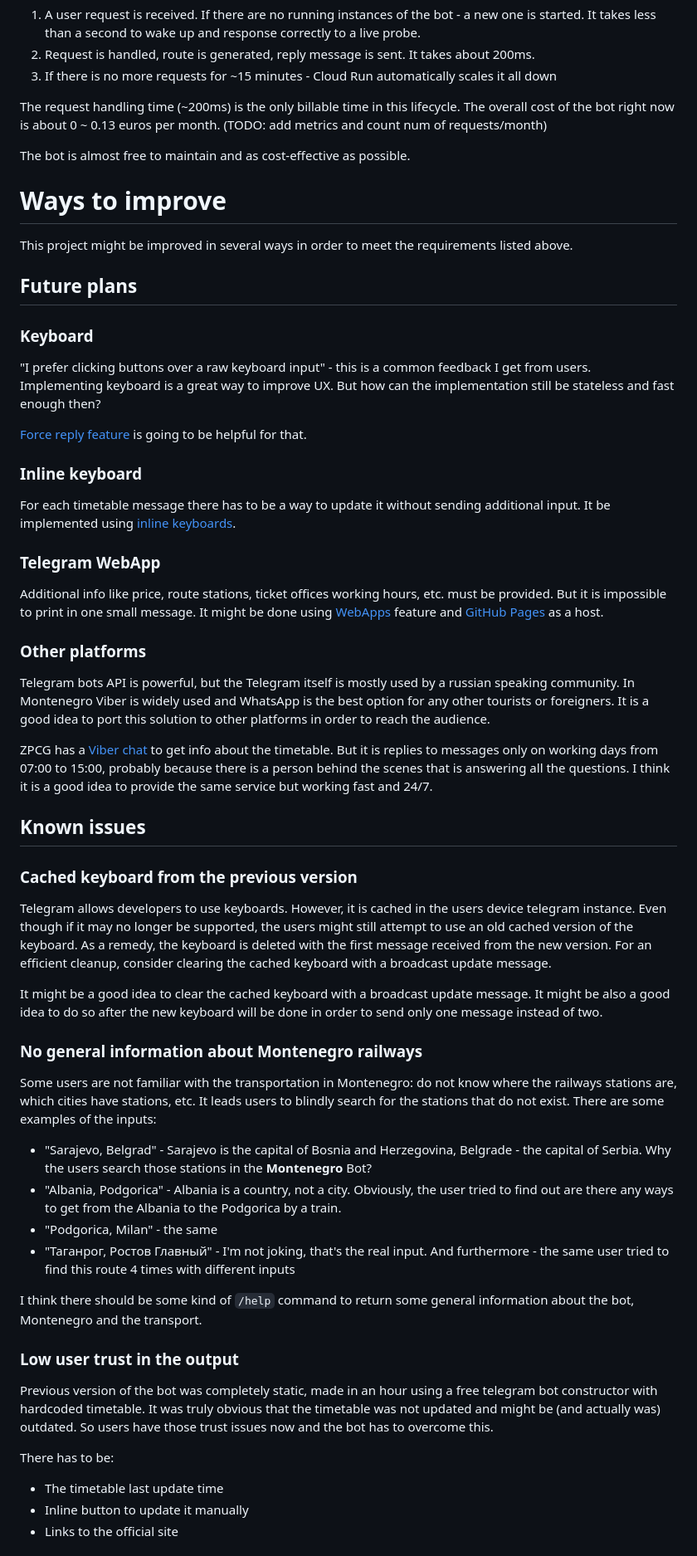
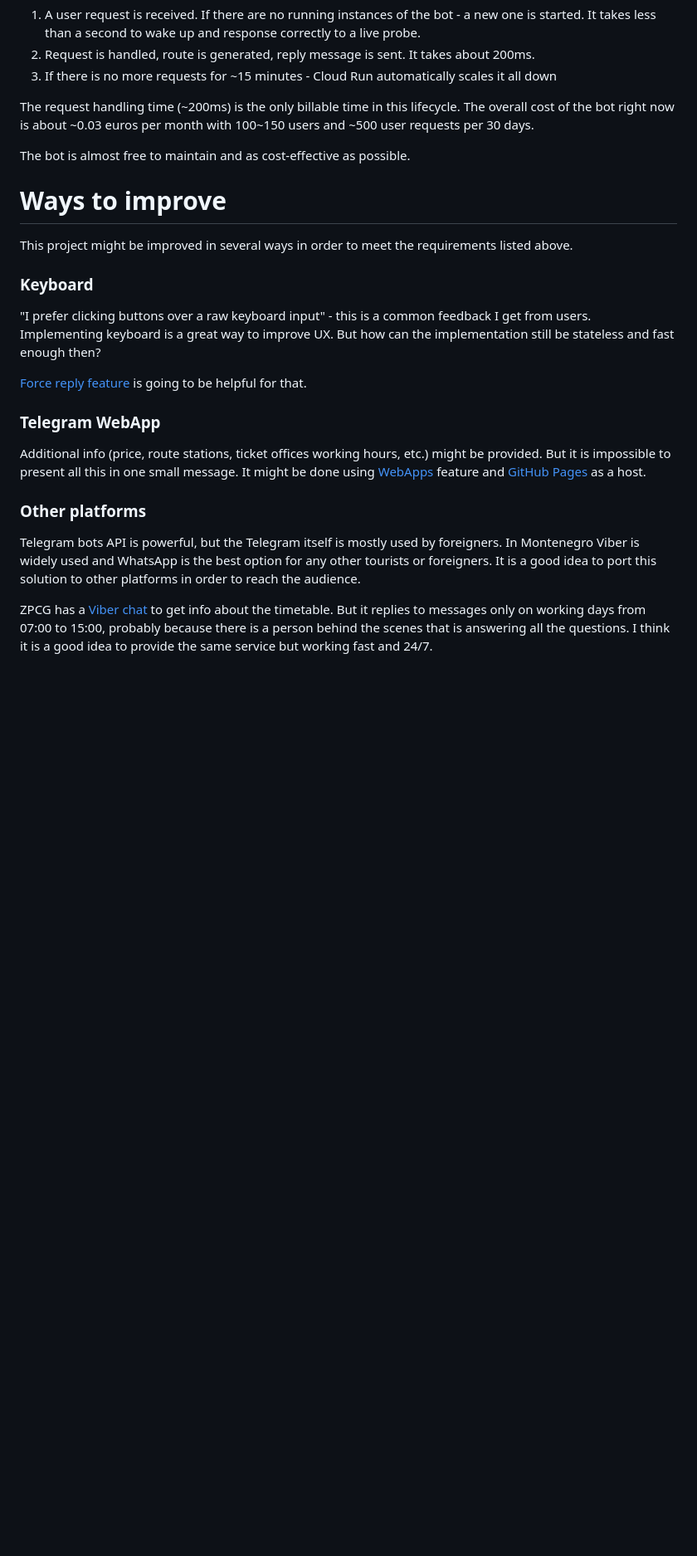
Before and after one commit to ivanov-gv/zpcg, a Markdown page: README.md, the part around the change printed below. Shown: that part at 83% size. Rendered like a GitHub page; blank space fills up the shorter version.

Commit message:
update readme, add license

```diff
--- a/README.md
+++ b/README.md
@@ -320,15 +329,13 @@ The life cycle is simple:
 3. If there is no more requests for ~15 minutes - Cloud Run automatically scales it all down
 
 The request handling time (~200ms) is the only billable time in this lifecycle. The overall cost of the bot right now
-is about 0 ~ 0.13 euros per month. (TODO: add metrics and count num of requests/month)
+is about ~0.03 euros per month with 100~150 users and ~500 user requests per 30 days.
 
 The bot is almost free to maintain and as cost-effective as possible.
 
 # Ways to improve
 
 This project might be improved in several ways in order to meet the requirements listed above.
-
-## Future plans
 
 ### Keyboard
 
@@ -337,73 +344,22 @@ keyboard is a great way to improve UX. But how can the implementation still be s
 
 [Force reply feature](https://core.telegram.org/bots/api#forcereply) is going to be helpful for that.
 
-### Inline keyboard
-
-For each timetable message there has to be a way to update it without sending additional input. It be implemented
-using [inline keyboards](https://core.telegram.org/bots/features#inline-keyboards).
-
 ### Telegram WebApp
 
-Additional info like price, route stations, ticket offices working hours, etc. must be provided. But it is impossible
-to print in one small message. It might be done using [WebApps](https://core.telegram.org/bots/features#web-apps)
-feature
+Additional info (price, route stations, ticket offices working hours, etc.) might be provided. But it is impossible
+to present all this in one small message. It might be done
+using [WebApps](https://core.telegram.org/bots/features#web-apps) feature
 and [GitHub Pages](https://github.com/revenkroz/telegram-web-app-bot-example) as a host.
 
 ### Other platforms
 
-Telegram bots API is powerful, but the Telegram itself is mostly used by a russian speaking community. In Montenegro
+Telegram bots API is powerful, but the Telegram itself is mostly used by foreigners. In Montenegro
 Viber is widely used and WhatsApp is the best option for any other tourists or foreigners. It is a good idea to
 port this solution to other platforms in order to reach the audience.
 
 ZPCG has a [Viber chat](https://www.zcg-prevoz.me/Informisanje-o-redu-voznje-vozova-putem-aplikacije-Viber.html)
-to get info about the timetable. But it is replies to messages only on working days from 07:00 to 15:00, probably
+to get info about the timetable. But it replies to messages only on working days from 07:00 to 15:00, probably
 because
 there is a person behind the scenes that is answering all the questions. I think it is a good idea to provide the same
 service
 but working fast and 24/7.
-
-## Known issues
-
-### Cached keyboard from the previous version
-
-Telegram allows developers to use keyboards. However, it is cached in the users device telegram
-instance. Even though if it may no longer be supported, the users might still
-attempt to use an old cached version of the keyboard.
-As a remedy, the keyboard is deleted with the first message received from
-the new version. For an efficient cleanup, consider clearing the cached keyboard with
-a broadcast update message.
-
-It might be a good idea to clear the cached keyboard with a broadcast update message.
-It might be also a good idea to do so after the new keyboard will be done in order to send only
-one message instead of two.
-
-### No general information about Montenegro railways
-
-Some users are not familiar with the transportation in Montenegro:
-do not know where the railways stations are, which cities have stations, etc.
-It leads users to blindly search for the stations that do not exist. There are some examples of the inputs:
-
-- "Sarajevo, Belgrad" - Sarajevo is the capital of Bosnia and Herzegovina,
-  Belgrade - the capital of Serbia. Why the users search those stations in the **Montenegro** Bot?
-- "Albania, Podgorica" - Albania is a country, not a city. Obviously, the user tried to find out are
-  there any ways to get from the Albania to the Podgorica by a train.
-- "Podgorica, Milan" - the same
-- "Таганрог, Ростов Главный" - I'm not joking, that's the real input. And furthermore - the same
-  user tried to find this route 4 times with different inputs
-
-I think there should be some kind of `/help` command to return some general information
-about the bot, Montenegro and the transport.
-
-### Low user trust in the output
-
-Previous version of the bot was completely static, made in an hour using a free telegram bot constructor
-with hardcoded timetable. It was truly obvious that the timetable was not updated
-and might be (and actually was) outdated. So users have those trust issues now and the bot has to
-overcome this.
-
-There has to be:
-
-- The timetable last update time
-- Inline button to update it manually
-- Links to the official site
-
```
Also changed, not shown: other parts of README.md (+61 -56 lines), LICENSE.md (added, +7 -0 lines).
